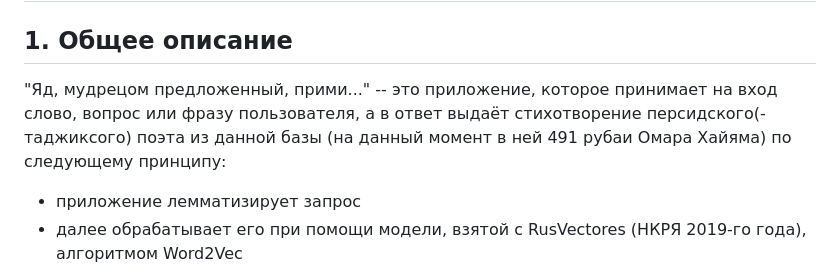
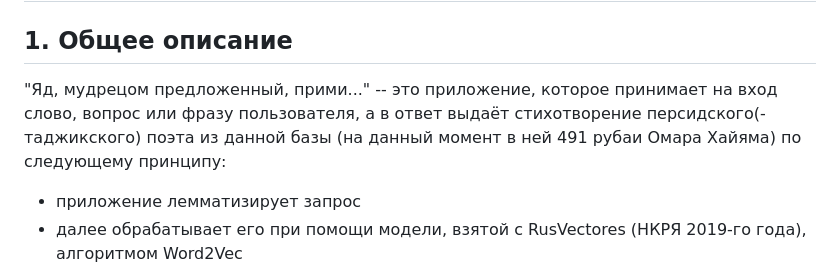
Before and after one commit to SovaSofya/project_flask, a Markdown page: README.md, the part around the change. GitHub-like rendering.

```diff
--- a/README.md
+++ b/README.md
@@ -1,6 +1,6 @@
 # Яд, мудрецом предложенный, прими...
 ## 1. Общее описание
-"Яд, мудрецом предложенный, прими..." -- это приложение, которое принимает на вход слово, вопрос или фразу пользователя, а в ответ выдаёт стихотворение персидского(-таджиксого) поэта из данной базы (на данный момент в ней 491 рубаи Омара Хайяма) по следующему принципу:
+"Яд, мудрецом предложенный, прими..." -- это приложение, которое принимает на вход слово, вопрос или фразу пользователя, а в ответ выдаёт стихотворение персидского(-таджикского) поэта из данной базы (на данный момент в ней 491 рубаи Омара Хайяма) по следующему принципу:
   - приложение лемматизирует запрос
   - далее обрабатывает его при помощи модели, взятой с RusVectores (НКРЯ 2019-го года), алгоритмом Word2Vec
   - усредняет вектора слов в запросе (вектора приведены к десятимерным)
```
